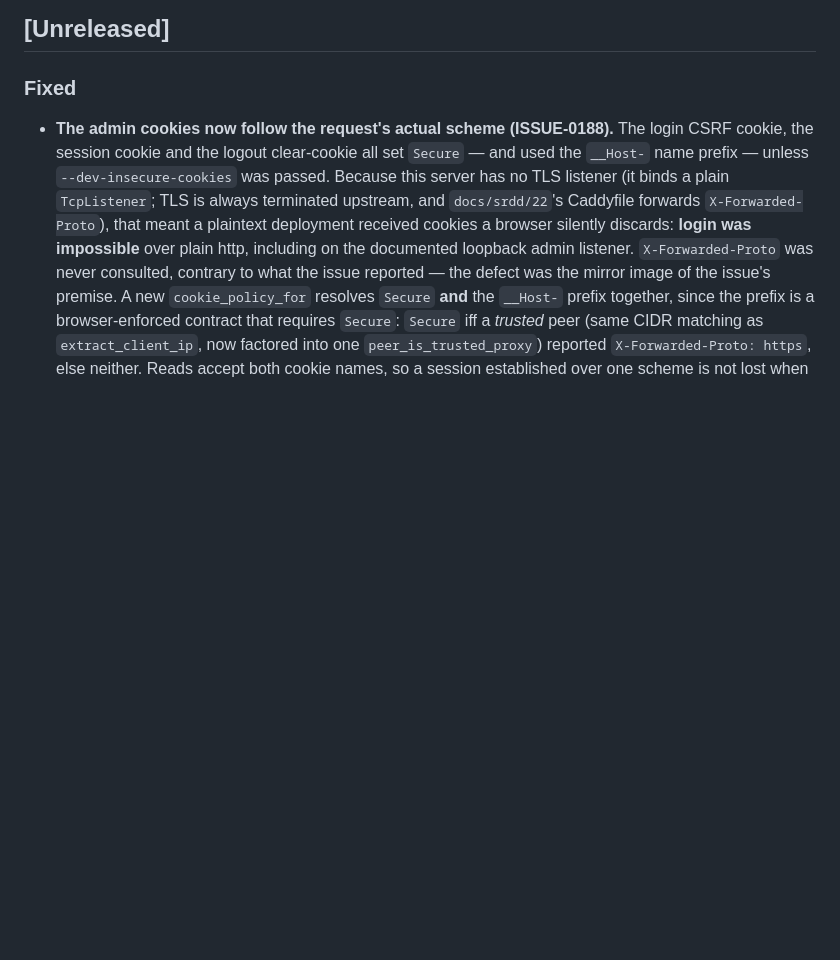
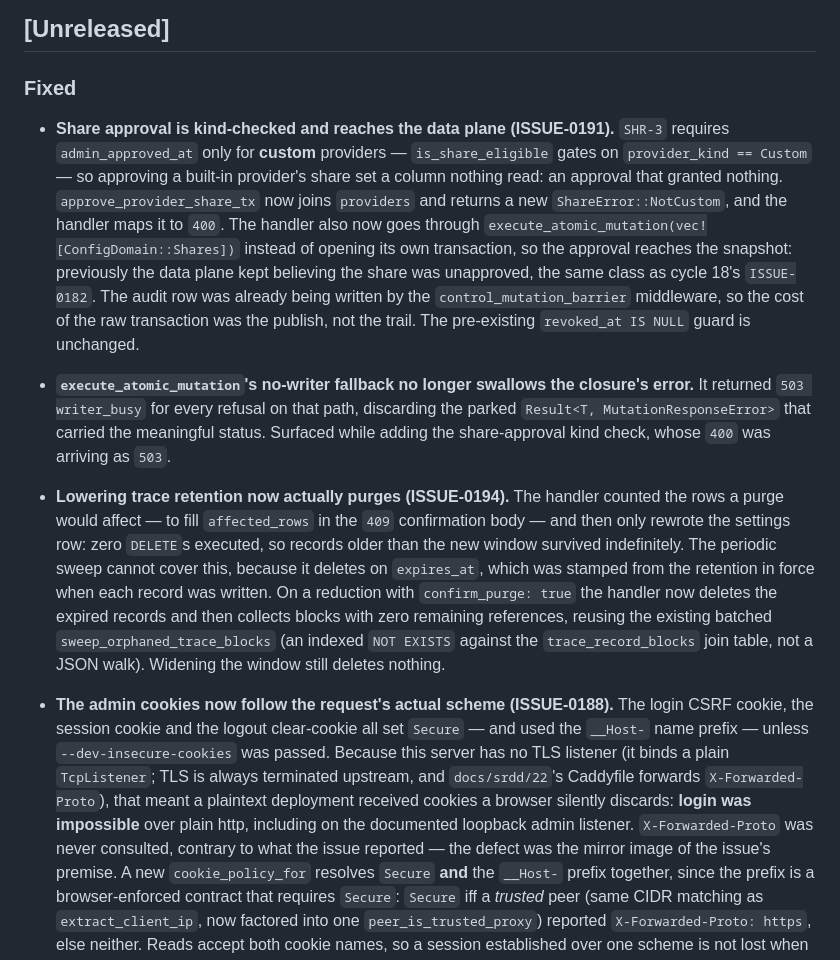
Before and after one commit to misaalanshori/LLMRoller, a Markdown page: CHANGELOG.md, the part around the change. GitHub-like rendering; blank space fills up the shorter version.

Commit message:
docs(changelog): record the share-approval and retention-purge fixes

```diff
--- a/CHANGELOG.md
+++ b/CHANGELOG.md
@@ -9,6 +9,29 @@ this project adheres to [Semantic Versioning](https://semver.org/spec/v2.0.0.htm
 
 ### Fixed
 
+- **Share approval is kind-checked and reaches the data plane (ISSUE-0191).** `SHR-3` requires
+  `admin_approved_at` only for **custom** providers — `is_share_eligible` gates on
+  `provider_kind == Custom` — so approving a built-in provider's share set a column nothing read:
+  an approval that granted nothing. `approve_provider_share_tx` now joins `providers` and returns
+  a new `ShareError::NotCustom`, and the handler maps it to `400`. The handler also now goes
+  through `execute_atomic_mutation(vec![ConfigDomain::Shares])` instead of opening its own
+  transaction, so the approval reaches the snapshot: previously the data plane kept believing the
+  share was unapproved, the same class as cycle 18's `ISSUE-0182`. The audit row was already being
+  written by the `control_mutation_barrier` middleware, so the cost of the raw transaction was the
+  publish, not the trail. The pre-existing `revoked_at IS NULL` guard is unchanged.
+- **`execute_atomic_mutation`'s no-writer fallback no longer swallows the closure's error.** It
+  returned `503 writer_busy` for every refusal on that path, discarding the parked
+  `Result<T, MutationResponseError>` that carried the meaningful status. Surfaced while adding the
+  share-approval kind check, whose `400` was arriving as `503`.
+- **Lowering trace retention now actually purges (ISSUE-0194).** The handler counted the rows a
+  purge would affect — to fill `affected_rows` in the `409` confirmation body — and then only
+  rewrote the settings row: zero `DELETE`s executed, so records older than the new window survived
+  indefinitely. The periodic sweep cannot cover this, because it deletes on `expires_at`, which was
+  stamped from the retention in force when each record was written. On a reduction with
+  `confirm_purge: true` the handler now deletes the expired records and then collects blocks with
+  zero remaining references, reusing the existing batched `sweep_orphaned_trace_blocks` (an indexed
+  `NOT EXISTS` against the `trace_record_blocks` join table, not a JSON walk). Widening the window
+  still deletes nothing.
 - **The admin cookies now follow the request's actual scheme (ISSUE-0188).** The login CSRF
   cookie, the session cookie and the logout clear-cookie all set `Secure` — and used the
   `__Host-` name prefix — unless `--dev-insecure-cookies` was passed. Because this server has
```
